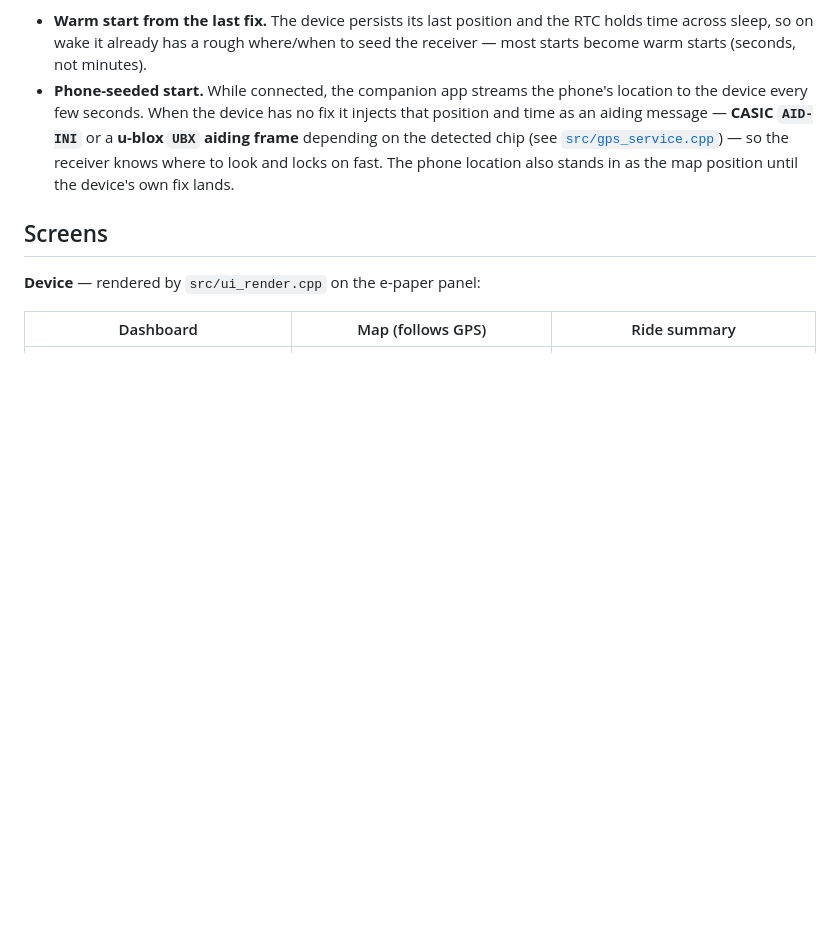
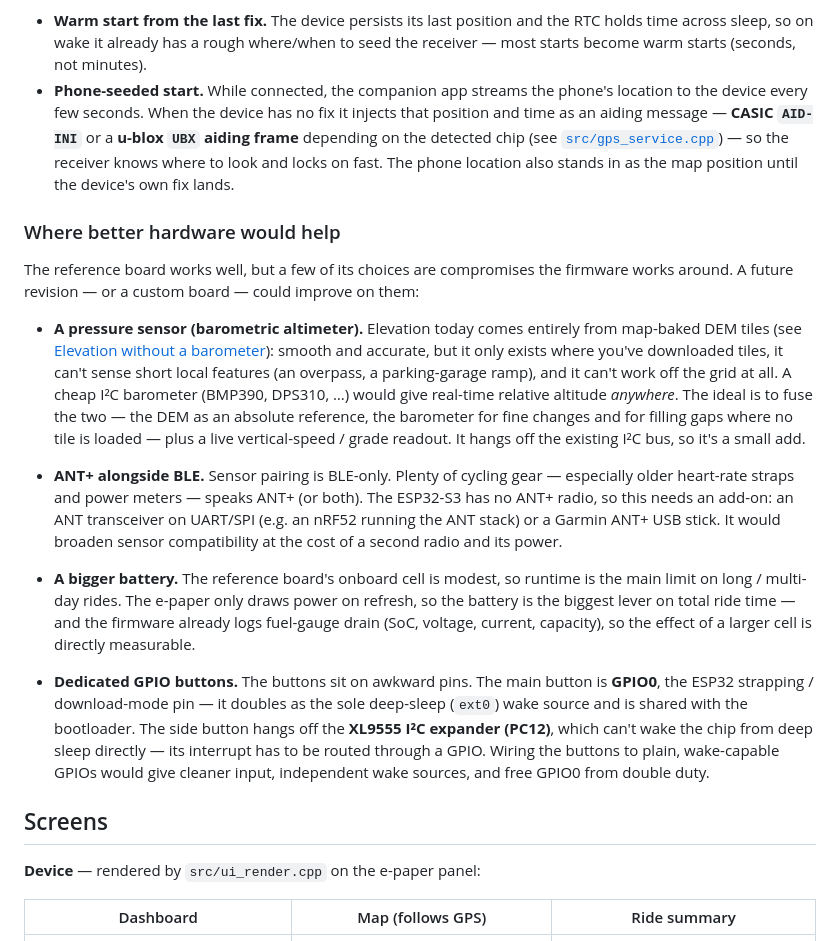
Before and after one commit to RaemondBW/OpenTrailPaper, a Markdown page: README.md, the part around the change. Rendered like a GitHub page; blank space fills up the shorter version.

Commit message:
README: add "Where better hardware would help" section
Document the reference board's hardware compromises and how a future
revision could improve them: a barometric pressure sensor for anywhere
real-time altitude (fused with the DEM tiles we use today), ANT+ radio
alongside BLE for broader sensor support, a bigger battery for runtime,
and dedicated wake-capable GPIO buttons (the main button doubles as the
GPIO0 strapping pin; the side button is on the I2C expander and can't
wake from deep sleep).

Co-Authored-By: Claude Opus 4.8 <noreply@anthropic.com>
Claude-Session: https://claude.ai/code/session_01G281deiKDWJhag8WQ3YMRV

```diff
--- a/README.md
+++ b/README.md
@@ -83,6 +83,43 @@ blindly searches the whole sky. Two things cut that down:
   [`src/gps_service.cpp`](src/gps_service.cpp)) — so the receiver knows where to
   look and locks on fast. The phone location also stands in as the map position
   until the device's own fix lands.
+
+### Where better hardware would help
+
+The reference board works well, but a few of its choices are compromises the
+firmware works around. A future revision — or a custom board — could improve on
+them:
+
+- **A pressure sensor (barometric altimeter).** Elevation today comes entirely
+  from map-baked DEM tiles (see
+  [Elevation without a barometer](#elevation-without-a-barometer)): smooth and
+  accurate, but it only exists where you've downloaded tiles, it can't sense
+  short local features (an overpass, a parking-garage ramp), and it can't work
+  off the grid at all. A cheap I²C barometer (BMP390, DPS310, …) would give
+  real-time relative altitude *anywhere*. The ideal is to fuse the two — the DEM
+  as an absolute reference, the barometer for fine changes and for filling gaps
+  where no tile is loaded — plus a live vertical-speed / grade readout. It hangs
+  off the existing I²C bus, so it's a small add.
+
+- **ANT+ alongside BLE.** Sensor pairing is BLE-only. Plenty of cycling gear —
+  especially older heart-rate straps and power meters — speaks ANT+ (or both).
+  The ESP32-S3 has no ANT+ radio, so this needs an add-on: an ANT transceiver on
+  UART/SPI (e.g. an nRF52 running the ANT stack) or a Garmin ANT+ USB stick. It
+  would broaden sensor compatibility at the cost of a second radio and its power.
+
+- **A bigger battery.** The reference board's onboard cell is modest, so runtime
+  is the main limit on long / multi-day rides. The e-paper only draws power on
+  refresh, so the battery is the biggest lever on total ride time — and the
+  firmware already logs fuel-gauge drain (SoC, voltage, current, capacity), so
+  the effect of a larger cell is directly measurable.
+
+- **Dedicated GPIO buttons.** The buttons sit on awkward pins. The main button is
+  **GPIO0**, the ESP32 strapping / download-mode pin — it doubles as the sole
+  deep-sleep (`ext0`) wake source and is shared with the bootloader. The side
+  button hangs off the **XL9555 I²C expander (PC12)**, which can't wake the chip
+  from deep sleep directly — its interrupt has to be routed through a GPIO.
+  Wiring the buttons to plain, wake-capable GPIOs would give cleaner input,
+  independent wake sources, and free GPIO0 from double duty.
 
 ## Screens
 
```
